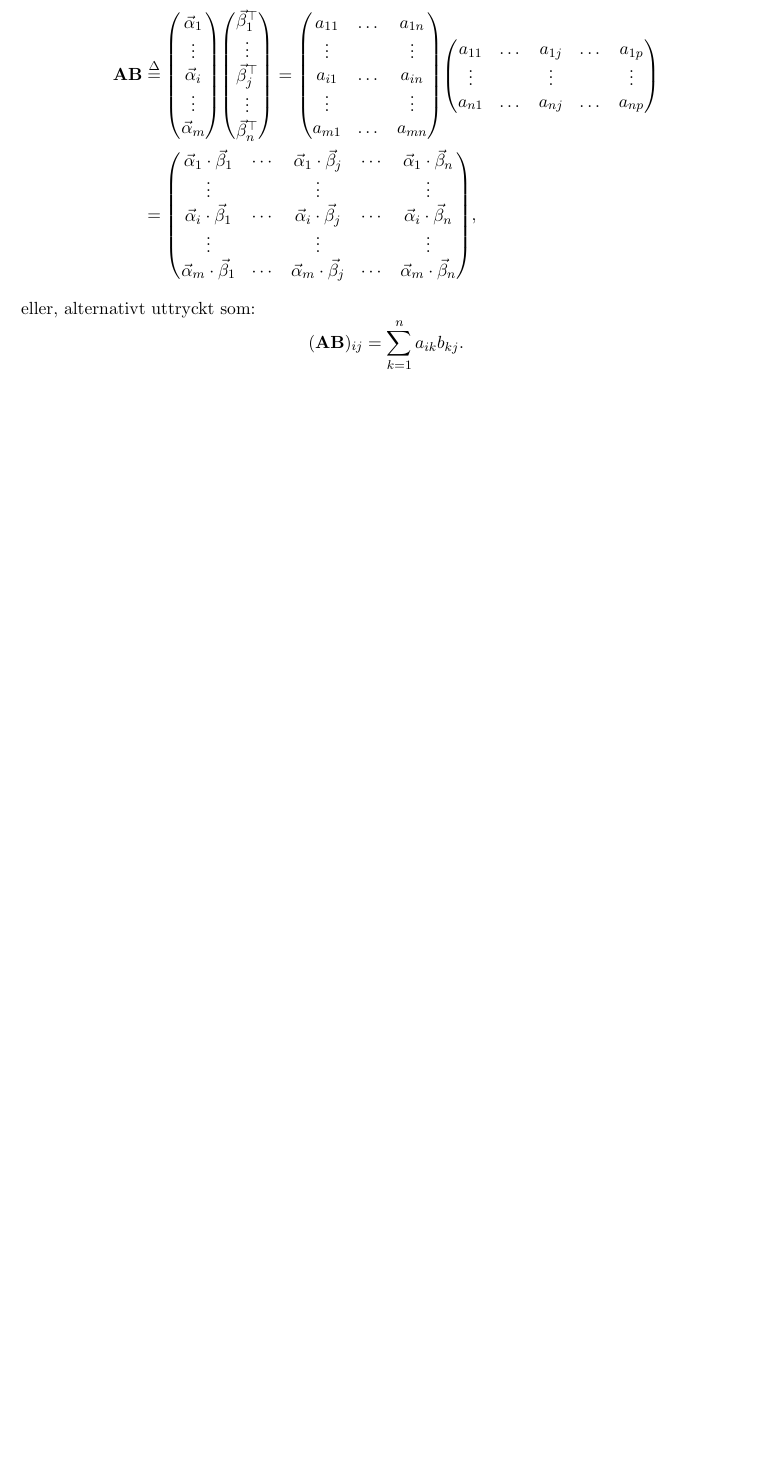
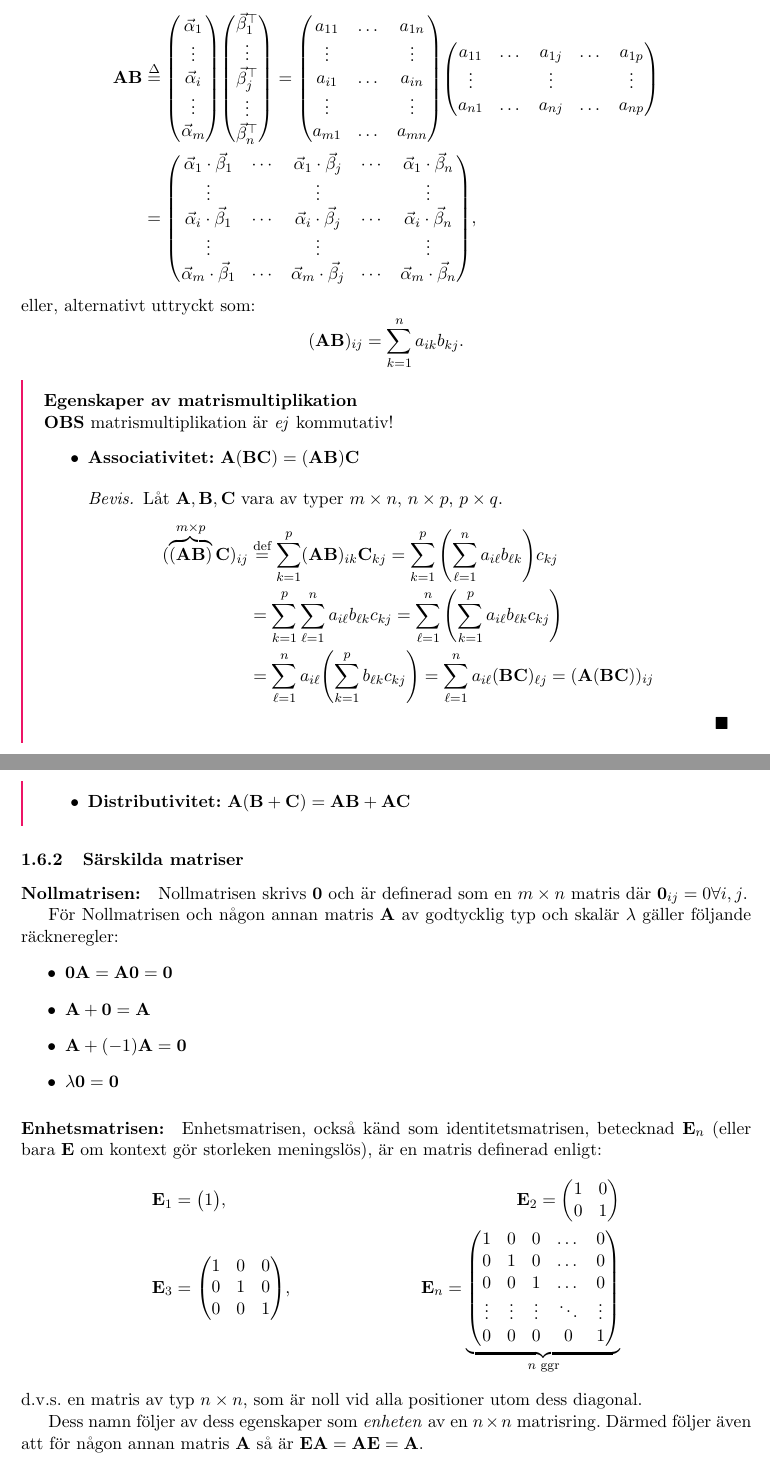
Before and after one commit to NoelNimstad/formelsamlingen-i-dragos-skattkamare, a LaTeX document (main.tex, which reads pages/linalg.tex, preamble.tex): part of page 6 of 6 before the commit and two parts of pages 6 and 7 of 7 after it, the two joined at a grey line, cut so that both start at the same text, the shorter picture padded with empty space. Compiled offline with pdfLaTeX.

Commit message:
finished matrices

```diff
--- a/pages/linalg.tex
+++ b/pages/linalg.tex
@@ -217,5 +230,7 @@ så är $\mathbf{AB}$ definerat som:
+(\textbf{OBS} andra respektive första dimensionen, i detta fall $n$, av $\matr{A},\matr{B}$ måste vara like!),
+så är $\matr{AB}$ definerat som:
 \begin{align*}
-	\mathbf{AB}&\defeq\qty(\begin{matrix}
+	\matr{AB}&\defeq\qty(\begin{matrix}
 		\vec{\alpha}_1\\
 		\vdots\\
 		\vec{\alpha}_i\\
@@ -248,5 +263,70 @@ så är $\mathbf{AB}$ definerat som:
 \end{align*}
 eller, alternativt uttryckt som:
 $$
-(\mathbf{AB})_{ij}=\sum_{k=1}^na_{ik}b_{kj}.
+	(\matr{AB})_{ij}=\sum_{k=1}^na_{ik}b_{kj}.
 $$
+
+\begin{features}
+	\textbf{Egenskaper av matrismultiplikation}
+
+	\textbf{OBS} matrismultiplikation är \emph{ej} kommutativ!
+
+	\begin{itemize}
+		\item \textbf{Associativitet:} $\matr{A}(\matr{B}\matr{C})=(\matr{A}\matr{B})\matr{C}$ \begin{proof}
+			Låt $\matr{A},\matr{B},\matr{C}$ vara av typer $m\times n$, $n\times p$, $p\times q$.
+			\begin{align*}
+				(\overbrace{(\matr{A}\matr{B})}^{m\times p}\matr{C})_{ij}
+				&\defeqto\sum_{k=1}^p(\matr{A}\matr{B})_{ik}\matr{C}_{kj}
+				=\sum_{k=1}^p\qty(\sum_{\ell=1}^na_{i\ell}b_{\ell k})c_{kj}\\
+				&=\sum_{k=1}^p\sum_{\ell=1}^na_{i\ell}b_{\ell k}c_{kj}
+				=\sum_{\ell=1}^n\qty(\sum_{k=1}^pa_{i\ell}b_{\ell k}c_{kj})\\
+				&=\sum_{\ell=1}^na_{i\ell}\qty(\sum_{k=1}^pb_{\ell k}c_{kj})
+				=\sum_{\ell=1}^na_{i\ell}(\matr{B}\matr{C})_{\ell j}
+				=(\matr{A}(\matr{B}\matr{C}))_{ij}
+			\end{align*}
+		\end{proof}
+		\item \textbf{Distributivitet:} $\matr{A}(\matr{B}+\matr{C})=\matr{A}\matr{B}+\matr{A}\matr{C}$
+	\end{itemize}
+\end{features}
+
+\subsubsection{Särskilda matriser}
+
+\paragraph{Nollmatrisen:} Nollmatrisen skrivs $\matr{0}$ och är definerad som en
+$m\times n$ matris där $\matr{0}_{ij}=0\forall i,j$.
+
+För Nollmatrisen och någon annan matris $\matr{A}$ av godtycklig typ och skalär $\lambda$
+gäller följande räckneregler:
+\begin{itemize}
+	\item $\matr{0}\matr{A}=\matr{A}\matr{0}=\matr{0}$
+	\item $\matr{A}+\matr{0}=\matr{A}$
+	\item $\matr{A}+(-1)\matr{A}=\matr{0}$
+	\item $\lambda\matr{0}=\matr{0}$
+\end{itemize}
+
+\paragraph{Enhetsmatrisen:} Enhetsmatrisen, också känd som identitetsmatrisen,
+betecknad $\matr{E}_n$ (eller bara $\matr{E}$ om kontext gör storleken meningslös),
+är en matris definerad enligt:
+\begin{align*}
+	&\matr{E}_1=\qty(\begin{matrix}
+		1
+	\end{matrix}),&\matr{E}_2=\qty(\begin{matrix}
+		1 & 0\\
+		0 & 1
+	\end{matrix})&\\
+	&\matr{E}_3=\qty(\begin{matrix}
+		1 & 0 & 0\\
+		0 & 1 & 0\\
+		0 & 0 & 1
+	\end{matrix}),&\matr{E}_n=\underbrace{\qty(\begin{matrix}
+		1 & 0 & 0 & \dots & 0\\
+		0 & 1 & 0 & \dots & 0\\
+		0 & 0 & 1 & \dots & 0\\
+		\vdots & \vdots & \vdots & \ddots & \vdots\\
+		0 & 0 & 0 & 0 & 1
+	\end{matrix})}_\text{$n$ ggr}&
+\end{align*}
+d.v.s. en matris av typ $n\times n$, som är noll vid alla positioner utom dess
+diagonal.
+
+Dess namn följer av dess egenskaper som \emph{enheten} av en $n\times n$ matrisring.
+Därmed följer även att för någon annan matris $\matr{A}$ så är $\matr{E}\matr{A}=\matr{A}\matr{E}=\matr{A}$.
--- a/preamble.tex
+++ b/preamble.tex
@@ -48,8 +48,14 @@
 	breakable=true
 }
 
+% -- Fixa QED --
+\renewcommand{\qedsymbol}{$\blacksquare$}
+
 % -- Komandon --
+\newcommand{\matr}[1]{\mathbf{#1}}
+
 \newcommand{\defeq}{\stackrel{\Delta}{=}}
+\newcommand{\defeqto}{\stackrel{\text{def}}{=}}
 \newcommand{\leteq}{\stackrel{\text{låt}}{=}}
 
 \newenvironment{amatrix}[1]{%
```
Also changed, not shown: main.pdf, pages/linalg.tex (39 more changed lines).
